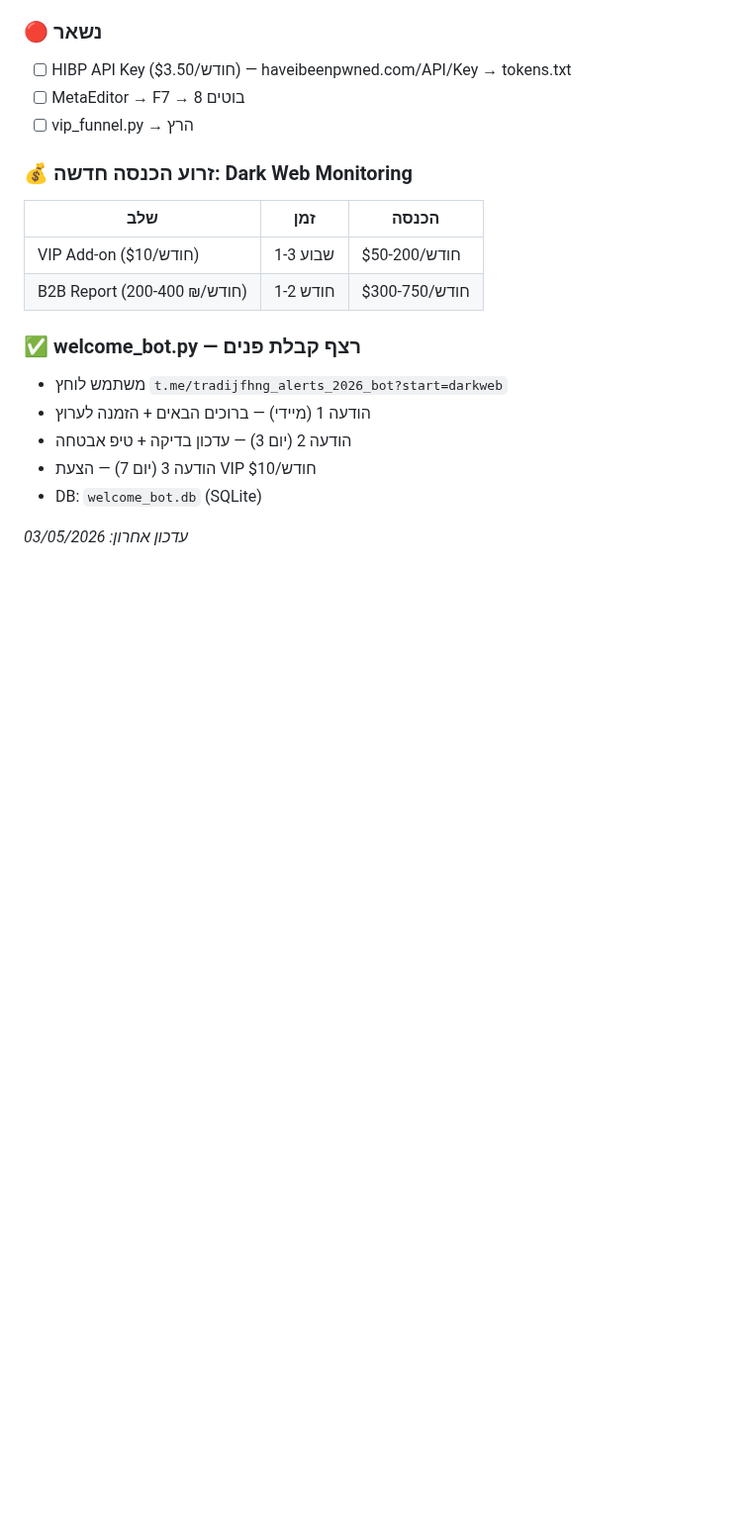
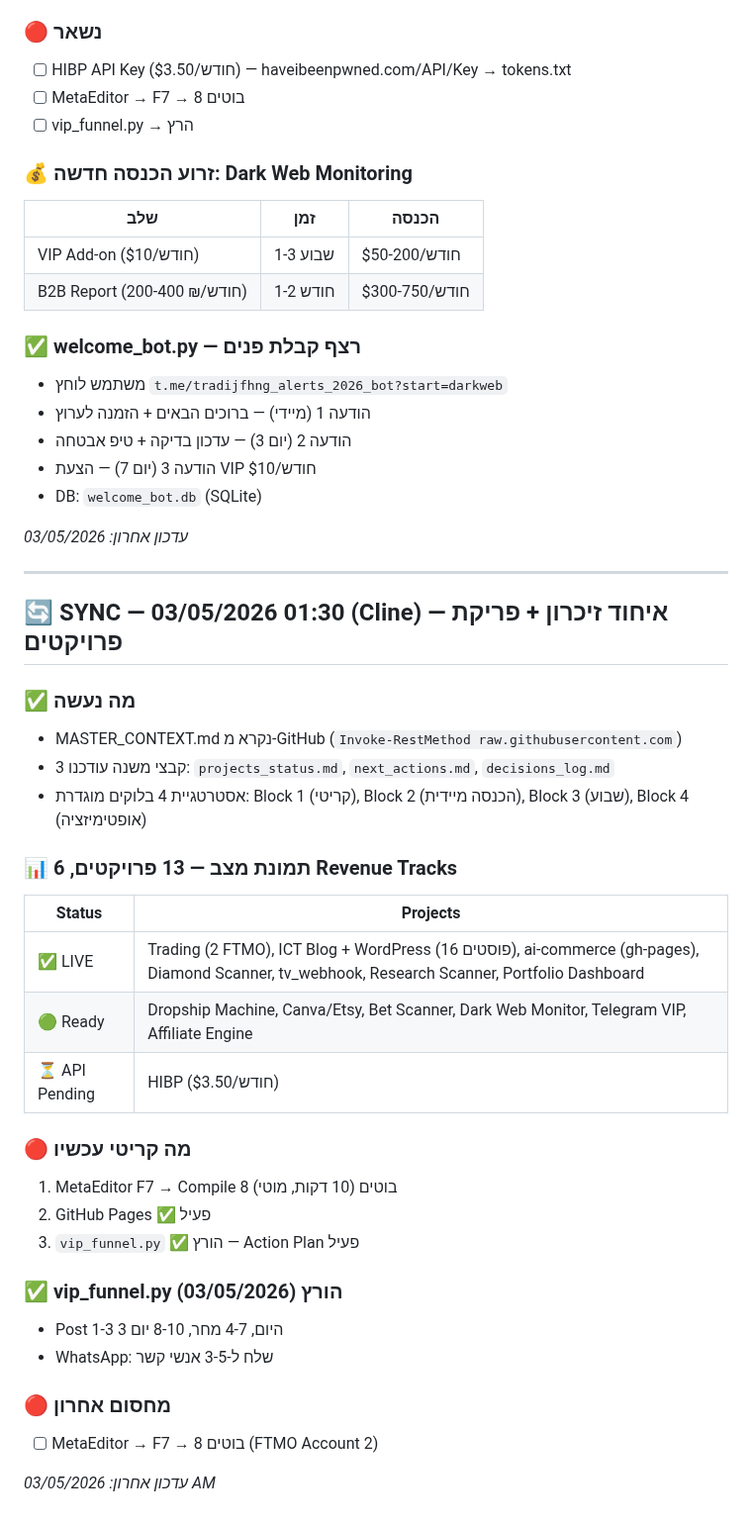
Before and after one commit to botbikamordehai2-sketch/ai-commerce, a Markdown page: MASTER_CONTEXT.md, the part around the change. Shown at 99% size. Drawn GitHub-style; blank space fills up the shorter version.

Commit message:
Sync 03/05 AM — vip_funnel done, GitHub Pages active, F7 last blocker

```diff
--- a/MASTER_CONTEXT.md
+++ b/MASTER_CONTEXT.md
@@ -777,3 +777,33 @@ MetaEditor → F4 → F7 → 8 bots → 0 errors
 - DB: `welcome_bot.db` (SQLite)
 
 *עדכון אחרון: 03/05/2026*
+
+---
+
+## 🔄 SYNC — 03/05/2026 01:30 (Cline) — איחוד זיכרון + פריקת פרויקטים
+
+### ✅ מה נעשה
+- MASTER_CONTEXT.md נקרא מ-GitHub (`Invoke-RestMethod raw.githubusercontent.com`)
+- 3 קבצי משנה עודכנו: `projects_status.md`, `next_actions.md`, `decisions_log.md`
+- אסטרטגיית 4 בלוקים מוגדרת: Block 1 (קריטי), Block 2 (הכנסה מיידית), Block 3 (שבוע), Block 4 (אופטימיזציה)
+
+### 📊 תמונת מצב — 13 פרויקטים, 6 Revenue Tracks
+| Status | Projects |
+|--------|----------|
+| ✅ LIVE | Trading (2 FTMO), ICT Blog + WordPress (16 פוסטים), ai-commerce (gh-pages), Diamond Scanner, tv_webhook, Research Scanner, Portfolio Dashboard |
+| 🟢 Ready | Dropship Machine, Canva/Etsy, Bet Scanner, Dark Web Monitor, Telegram VIP, Affiliate Engine |
+| ⏳ API Pending | HIBP ($3.50/חודש) |
+
+### 🔴 מה קריטי עכשיו
+1. MetaEditor F7 → Compile 8 בוטים (10 דקות, מוטי)
+2. GitHub Pages ✅ פעיל
+3. `vip_funnel.py` ✅ הורץ — Action Plan פעיל
+
+### ✅ vip_funnel.py הורץ (03/05/2026)
+- Post 1-3 היום, 4-7 מחר, 8-10 יום 3
+- WhatsApp: שלח ל-3-5 אנשי קשר
+
+### 🔴 מחסום אחרון
+- [ ] MetaEditor → F7 → 8 בוטים (FTMO Account 2)
+
+*עדכון אחרון: 03/05/2026 AM*
```
